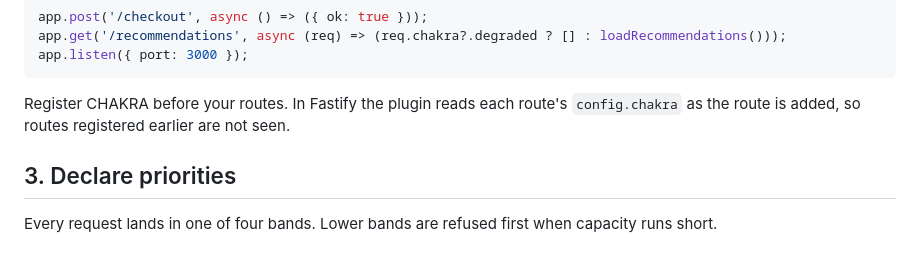
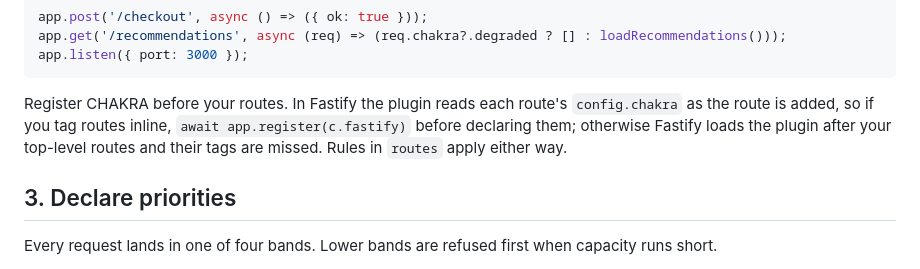
Before and after one commit to SARPAT/Chakra, a Markdown page: docs/getting-started.md, the part around the change. Rendered like a GitHub page.

````diff
--- a/docs/getting-started.md
+++ b/docs/getting-started.md
@@ -48,7 +48,7 @@ app.get('/recommendations', async (req) => (req.chakra?.degraded ? [] : loadReco
 app.listen({ port: 3000 });
 ```
 
-Register CHAKRA before your routes. In Fastify the plugin reads each route's `config.chakra` as the route is added, so routes registered earlier are not seen.
+Register CHAKRA before your routes. In Fastify the plugin reads each route's `config.chakra` as the route is added, so if you tag routes inline, `await app.register(c.fastify)` before declaring them; otherwise Fastify loads the plugin after your top-level routes and their tags are missed. Rules in `routes` apply either way.
 
 ## 3. Declare priorities
 
````
Also changed, not shown: README.md (+1 -1 lines), docs/configuration.md (+1 -1 lines).
